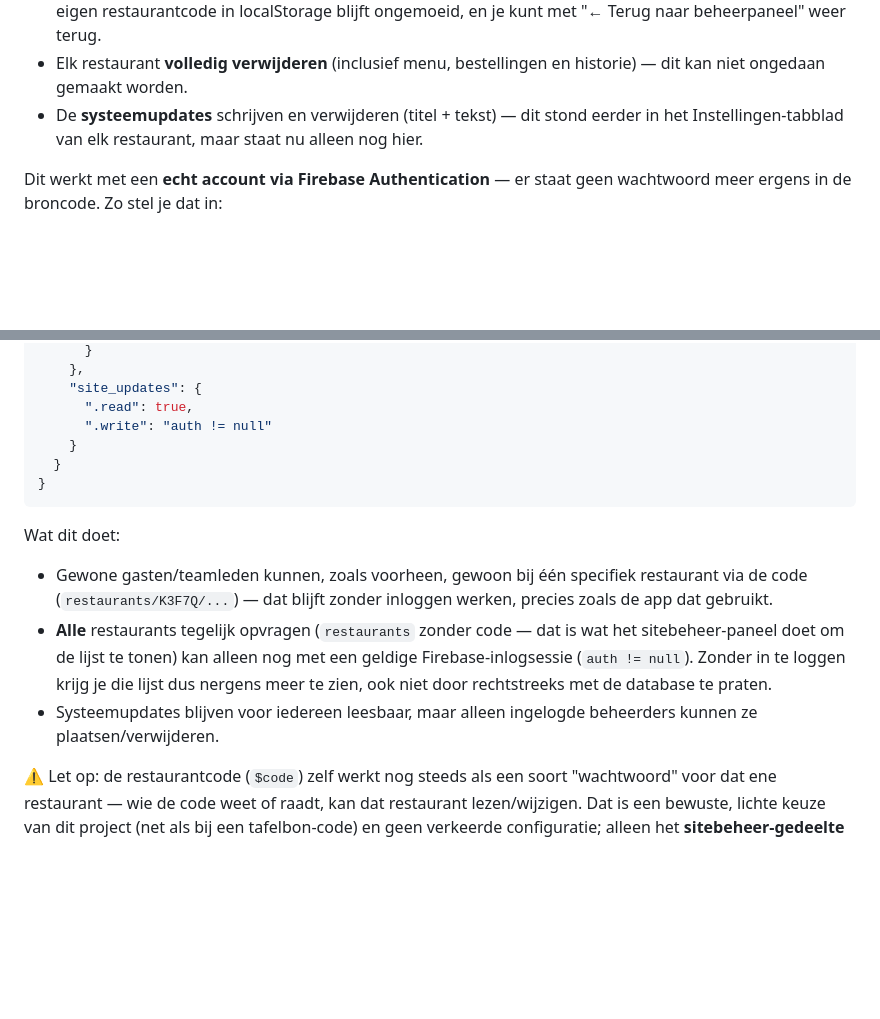
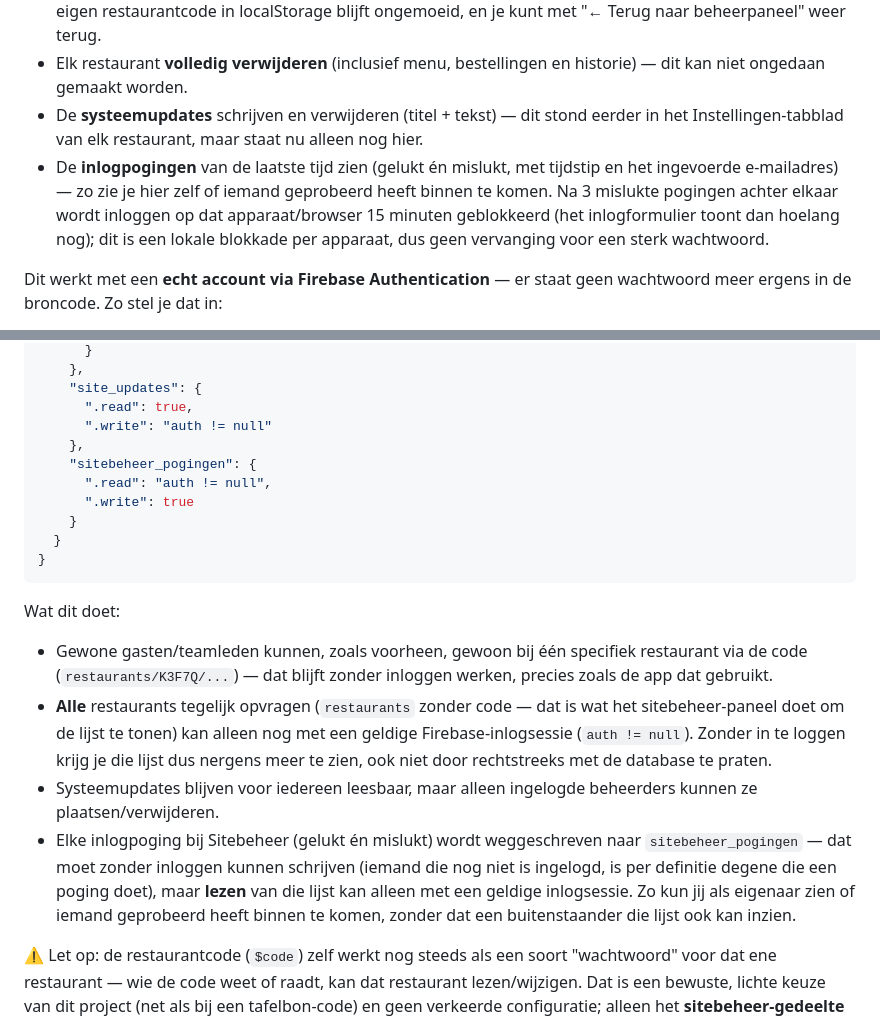
Before and after one commit to Petra-d00rnspleet/Restaurantbestelweb, a Markdown page: readme.md, 2 parts joined by grey strips. GitHub-like rendering; blank space fills up the shorter version.

```diff
--- a/readme.md
+++ b/readme.md
@@ -74,6 +74,7 @@ Onderaan het startscherm (en onderaan Instellingen, als je al in een restaurant
 - Elk restaurant **bezoeken** — je stapt dan met volledige rechten in dat restaurant (Bestellen, Keuken, Bezorgen, Historie, Voorraad én Instellingen), zonder dat dit iets verandert aan je eigen apparaat: jouw eigen restaurantcode in localStorage blijft ongemoeid, en je kunt met "← Terug naar beheerpaneel" weer terug.
 - Elk restaurant **volledig verwijderen** (inclusief menu, bestellingen en historie) — dit kan niet ongedaan gemaakt worden.
 - De **systeemupdates** schrijven en verwijderen (titel + tekst) — dit stond eerder in het Instellingen-tabblad van elk restaurant, maar staat nu alleen nog hier.
+- De **inlogpogingen** van de laatste tijd zien (gelukt én mislukt, met tijdstip en het ingevoerde e-mailadres) — zo zie je hier zelf of iemand geprobeerd heeft binnen te komen. Na 3 mislukte pogingen achter elkaar wordt inloggen op dat apparaat/browser 15 minuten geblokkeerd (het inlogformulier toont dan hoelang nog); dit is een lokale blokkade per apparaat, dus geen vervanging voor een sterk wachtwoord.
 
 Dit werkt met een **echt account via Firebase Authentication** — er staat geen wachtwoord meer ergens in de broncode. Zo stel je dat in:
 
@@ -129,6 +130,10 @@ Ga naar **Realtime Database → Regels** en zet:
     "site_updates": {
       ".read": true,
       ".write": "auth != null"
+    },
+    "sitebeheer_pogingen": {
+      ".read": "auth != null",
+      ".write": true
     }
   }
 }
@@ -138,6 +143,7 @@ Wat dit doet:
 - Gewone gasten/teamleden kunnen, zoals voorheen, gewoon bij één specifiek restaurant via de code (`restaurants/K3F7Q/...`) — dat blijft zonder inloggen werken, precies zoals de app dat gebruikt.
 - **Alle** restaurants tegelijk opvragen (`restaurants` zonder code — dat is wat het sitebeheer-paneel doet om de lijst te tonen) kan alleen nog met een geldige Firebase-inlogsessie (`auth != null`). Zonder in te loggen krijg je die lijst dus nergens meer te zien, ook niet door rechtstreeks met de database te praten.
 - Systeemupdates blijven voor iedereen leesbaar, maar alleen ingelogde beheerders kunnen ze plaatsen/verwijderen.
+- Elke inlogpoging bij Sitebeheer (gelukt én mislukt) wordt weggeschreven naar `sitebeheer_pogingen` — dat moet zonder inloggen kunnen schrijven (iemand die nog niet is ingelogd, is per definitie degene die een poging doet), maar **lezen** van die lijst kan alleen met een geldige inlogsessie. Zo kun jij als eigenaar zien of iemand geprobeerd heeft binnen te komen, zonder dat een buitenstaander die lijst ook kan inzien.
 
 ⚠️ Let op: de restaurantcode (`$code`) zelf werkt nog steeds als een soort "wachtwoord" voor dat ene restaurant — wie de code weet of raadt, kan dat restaurant lezen/wijzigen. Dat is een bewuste, lichte keuze van dit project (net als bij een tafelbon-code) en geen verkeerde configuratie; alleen het **sitebeheer-gedeelte** (alle restaurants + systeemupdates) is nu met een echt account afgeschermd.
 
```
